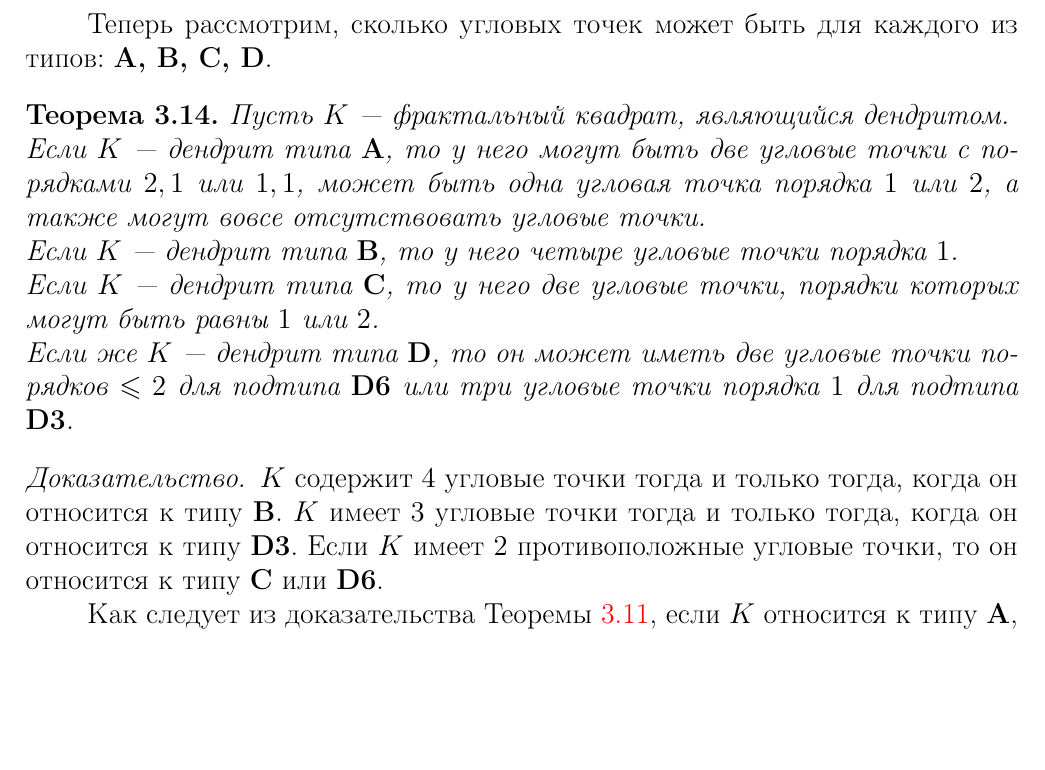
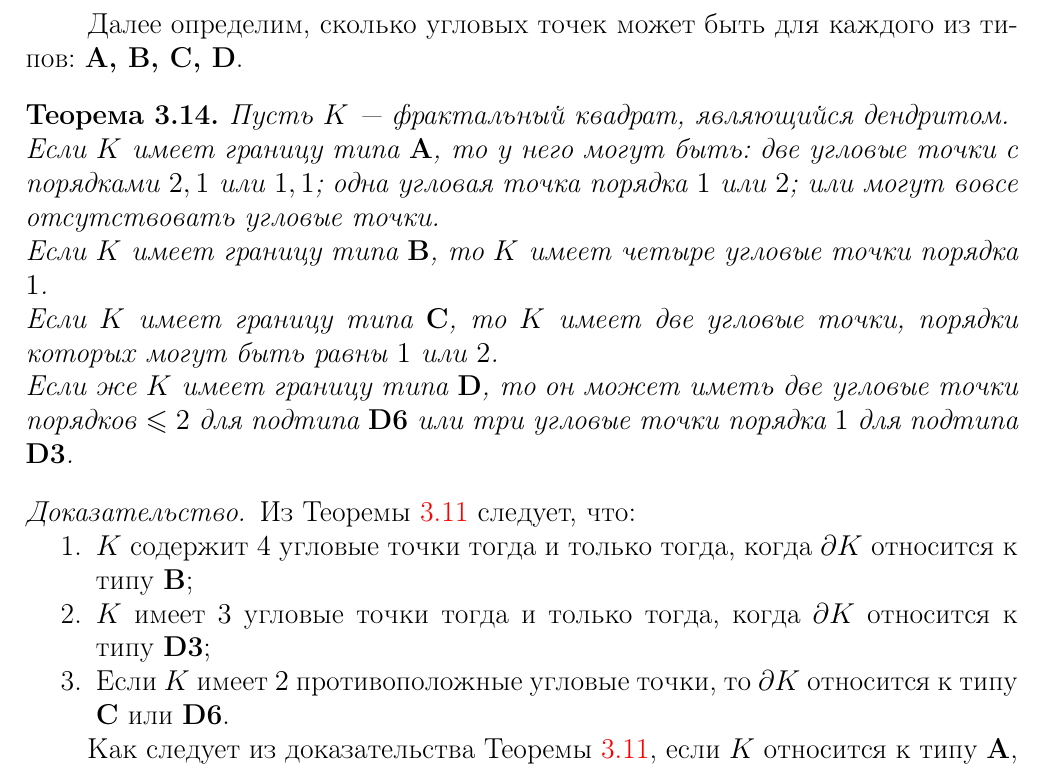
Before and after one commit to dimalek97/Drozdov-Phd-Dissertation, a LaTeX thesis (qualification-work.tex, which reads qualification-work/part3qw.tex): part of page 65 of 80, cut so that both start at the same text, the shorter picture padded with empty space. Compiled offline with pdfLaTeX.

Commit message:
Update part3qw.tex

```diff
--- a/qualification-work/part3qw.tex
+++ b/qualification-work/part3qw.tex
@@ -567,20 +567,26 @@ $Q_3\cap\dfrac{K+(1,1)}{n} =\dfrac{F_{(1,1)}}{n}$,\quad если $(1,1)\in D$.
 Это противоречие показывает, что для типа {\bf D}, $Ord(a,K)\leq 2$.
 \end{proof}
 
-Теперь рассмотрим, сколько угловых точек может быть для каждого из типов: {\bf A, B, C, D}.
+Далее определим, сколько угловых точек может быть для каждого из типов: {\bf A, B, C, D}.
 
 \begin{theorem}\label{thm:corner}
 Пусть $K$ --- фрактальный квадрат, являющийся дендритом. \\
-Если $K$ --- дендрит типа  {\bf A}, то у него могут быть две угловые точки с порядками $2,1$ или $1,1$, может быть одна угловая точка порядка $1$ или $2$, а также могут вовсе отсутствовать угловые точки.\\
-Если $K$ --- дендрит типа  {\bf B}, то у него четыре угловые точки порядка $1$.\\
-Если $K$ --- дендрит типа  {\bf C}, то у него две угловые точки, порядки которых могут быть равны $1$ или $2$.\\
-Если же $K$ --- дендрит типа  {\bf D}, то он может иметь две угловые точки порядков $\le 2$ для подтипа {\bf D6} или три угловые точки порядка $1$ для подтипа {\bf D3}.
+Если $K$ имеет границу типа  {\bf A}, то у него могут быть:
+две угловые точки с порядками $2,1$ или $1,1$;
+одна угловая точка порядка $1$ или $2$;
+или могут вовсе отсутствовать угловые точки.\\
+Если $K$ имеет границу типа  {\bf B}, то $K$ имеет четыре угловые точки порядка $1$.\\
+Если $K$ имеет границу типа {\bf C}, то $K$ имеет две угловые точки, порядки которых могут быть равны $1$ или $2$.\\
+Если же $K$ имеет границу типа  {\bf D}, то он может иметь две угловые точки порядков $\le 2$ для подтипа {\bf D6} или три угловые точки порядка $1$ для подтипа {\bf D3}.
 \end{theorem}
 
 \begin{proof}
-$K$ содержит $4$ угловые точки тогда и только тогда, когда он относится к типу {\bf B}.
-$K$  имеет $3$ угловые точки тогда и только тогда, когда он относится к типу {\bf D3}.
-Если $K$ имеет $2$ противоположные угловые точки, то он относится к типу {\bf C} или {\bf D6}.
+Из Теоремы \ref{ssboundary} следует, что:
+\begin{itemize}[nolistsep]
+\item[1.] $K$ содержит $4$ угловые точки тогда и только тогда, когда $\dd K$ относится к типу {\bf B};
+\item[2.] $K$ имеет $3$ угловые точки тогда и только тогда, когда $\dd K$ относится к типу {\bf D3};
+\item[3.] Если $K$ имеет $2$ противоположные угловые точки, то $\dd K$ относится к типу {\bf C} или {\bf D6}.
+\end{itemize}
 
 Как следует из доказательства Теоремы \ref{ssboundary}, если $K$ относится к типу {\bf A}, то он не может содержать пару противоположных угловых точек.
 Значит $K$ содержит не более двух угловых точек, которые являются концами некоторой стороны квадрата $P$.
```
